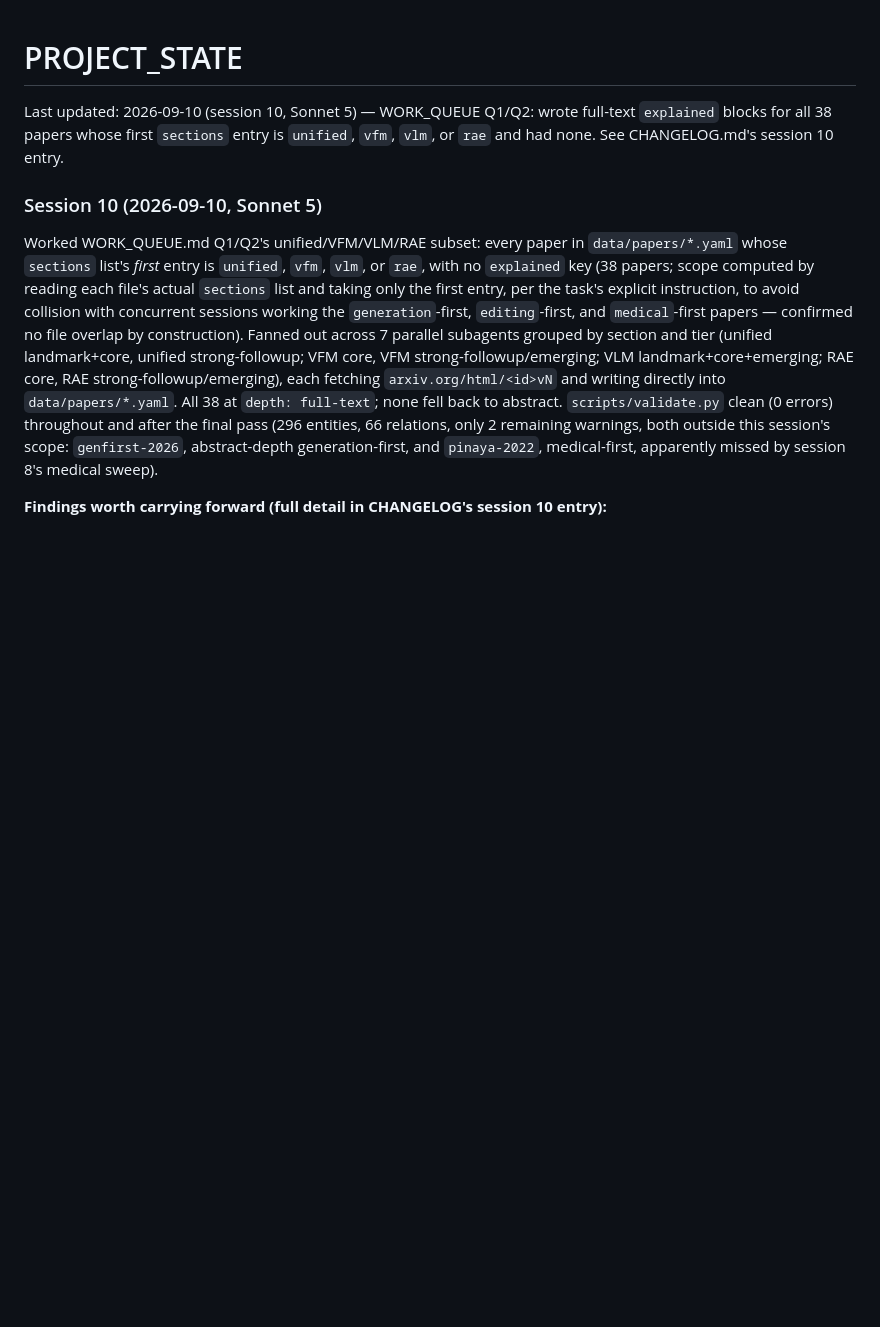
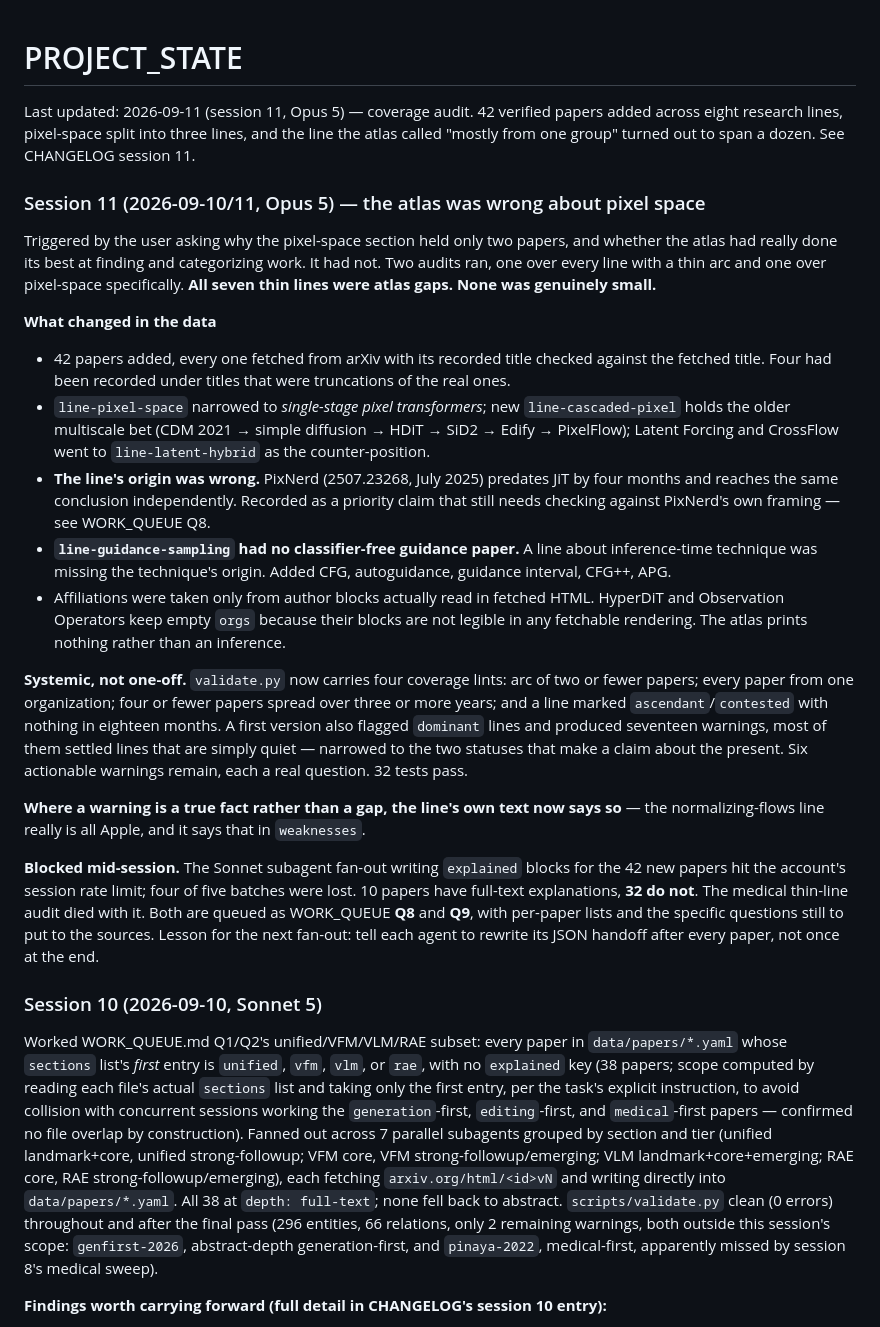
Before and after one commit to SaharR1372/genai-atlas, a Markdown page: PROJECT_STATE.md, the part around the change. Rendered like a GitHub page; blank space fills up the shorter version.

Commit message:
Record the coverage audit in PROJECT_STATE
Co-Authored-By: Claude Opus 5 (1M context) <noreply@anthropic.com>
Claude-Session: https://claude.ai/code/session_014QBHyyDJgDYnSDLVo4TziQ

```diff
--- a/PROJECT_STATE.md
+++ b/PROJECT_STATE.md
@@ -1,8 +1,47 @@
 # PROJECT_STATE
 
-Last updated: 2026-09-10 (session 10, Sonnet 5) — WORK_QUEUE Q1/Q2: wrote full-text `explained`
-blocks for all 38 papers whose first `sections` entry is `unified`, `vfm`, `vlm`, or `rae` and had
-none. See CHANGELOG.md's session 10 entry.
+Last updated: 2026-09-11 (session 11, Opus 5) — coverage audit. 42 verified papers added across
+eight research lines, pixel-space split into three lines, and the line the atlas called
+"mostly from one group" turned out to span a dozen. See CHANGELOG session 11.
+
+### Session 11 (2026-09-10/11, Opus 5) — the atlas was wrong about pixel space
+
+Triggered by the user asking why the pixel-space section held only two papers, and whether the
+atlas had really done its best at finding and categorizing work. It had not. Two audits ran, one
+over every line with a thin arc and one over pixel-space specifically. **All seven thin lines were
+atlas gaps. None was genuinely small.**
+
+**What changed in the data**
+- 42 papers added, every one fetched from arXiv with its recorded title checked against the fetched
+  title. Four had been recorded under titles that were truncations of the real ones.
+- `line-pixel-space` narrowed to *single-stage pixel transformers*; new `line-cascaded-pixel` holds
+  the older multiscale bet (CDM 2021 → simple diffusion → HDiT → SiD2 → Edify → PixelFlow); Latent
+  Forcing and CrossFlow went to `line-latent-hybrid` as the counter-position.
+- **The line's origin was wrong.** PixNerd (2507.23268, July 2025) predates JiT by four months and
+  reaches the same conclusion independently. Recorded as a priority claim that still needs checking
+  against PixNerd's own framing — see WORK_QUEUE Q8.
+- **`line-guidance-sampling` had no classifier-free guidance paper.** A line about inference-time
+  technique was missing the technique's origin. Added CFG, autoguidance, guidance interval, CFG++, APG.
+- Affiliations were taken only from author blocks actually read in fetched HTML. HyperDiT and
+  Observation Operators keep empty `orgs` because their blocks are not legible in any fetchable
+  rendering. The atlas prints nothing rather than an inference.
+
+**Systemic, not one-off.** `validate.py` now carries four coverage lints: arc of two or fewer
+papers; every paper from one organization; four or fewer papers spread over three or more years;
+and a line marked `ascendant`/`contested` with nothing in eighteen months. A first version also
+flagged `dominant` lines and produced seventeen warnings, most of them settled lines that are
+simply quiet — narrowed to the two statuses that make a claim about the present. Six actionable
+warnings remain, each a real question. 32 tests pass.
+
+**Where a warning is a true fact rather than a gap, the line's own text now says so** — the
+normalizing-flows line really is all Apple, and it says that in `weaknesses`.
+
+**Blocked mid-session.** The Sonnet subagent fan-out writing `explained` blocks for the 42 new
+papers hit the account's session rate limit; four of five batches were lost. 10 papers have
+full-text explanations, **32 do not**. The medical thin-line audit died with it. Both are queued as
+WORK_QUEUE **Q8** and **Q9**, with per-paper lists and the specific questions still to put to the
+sources. Lesson for the next fan-out: tell each agent to rewrite its JSON handoff after every
+paper, not once at the end.
 
 ### Session 10 (2026-09-10, Sonnet 5)
 Worked WORK_QUEUE.md Q1/Q2's unified/VFM/VLM/RAE subset: every paper in `data/papers/*.yaml` whose
```
